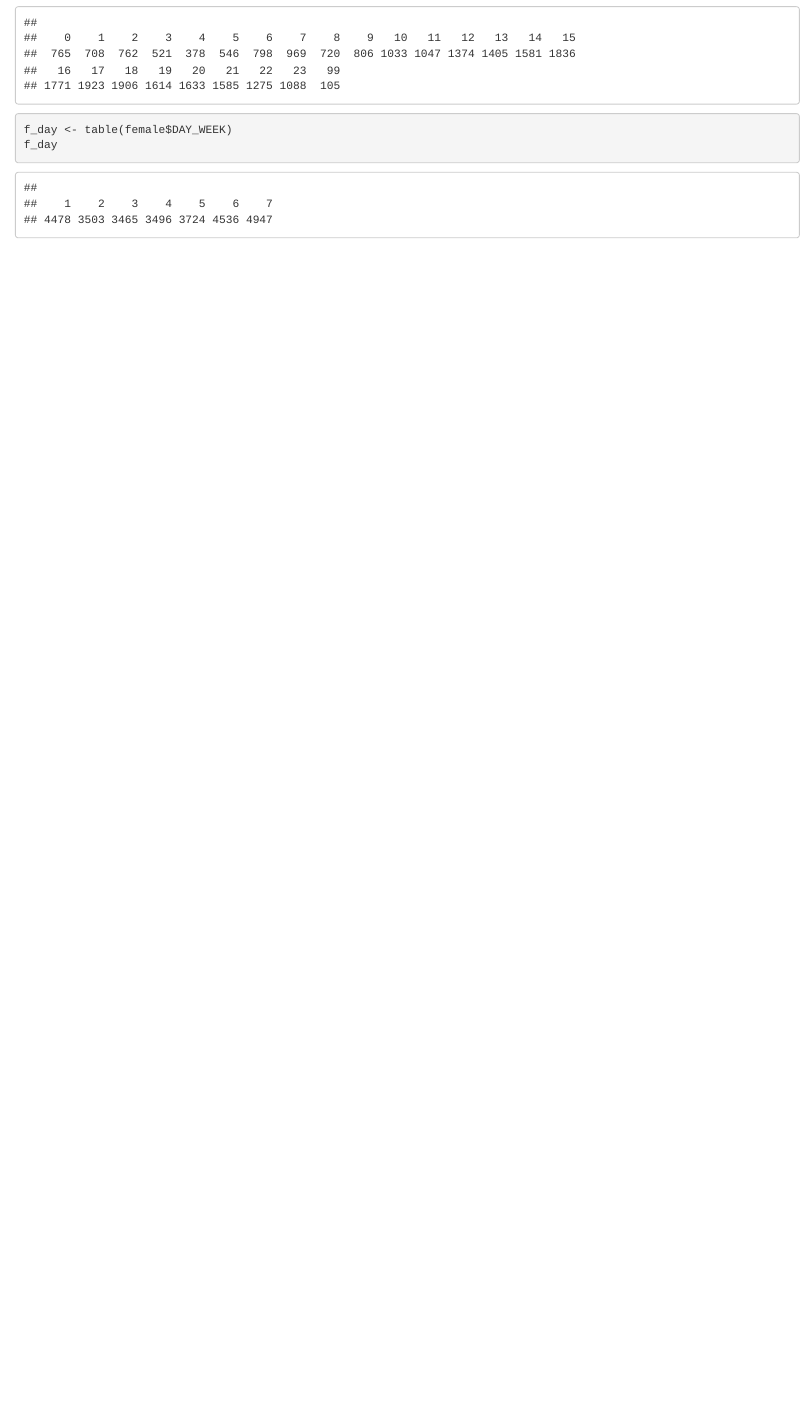
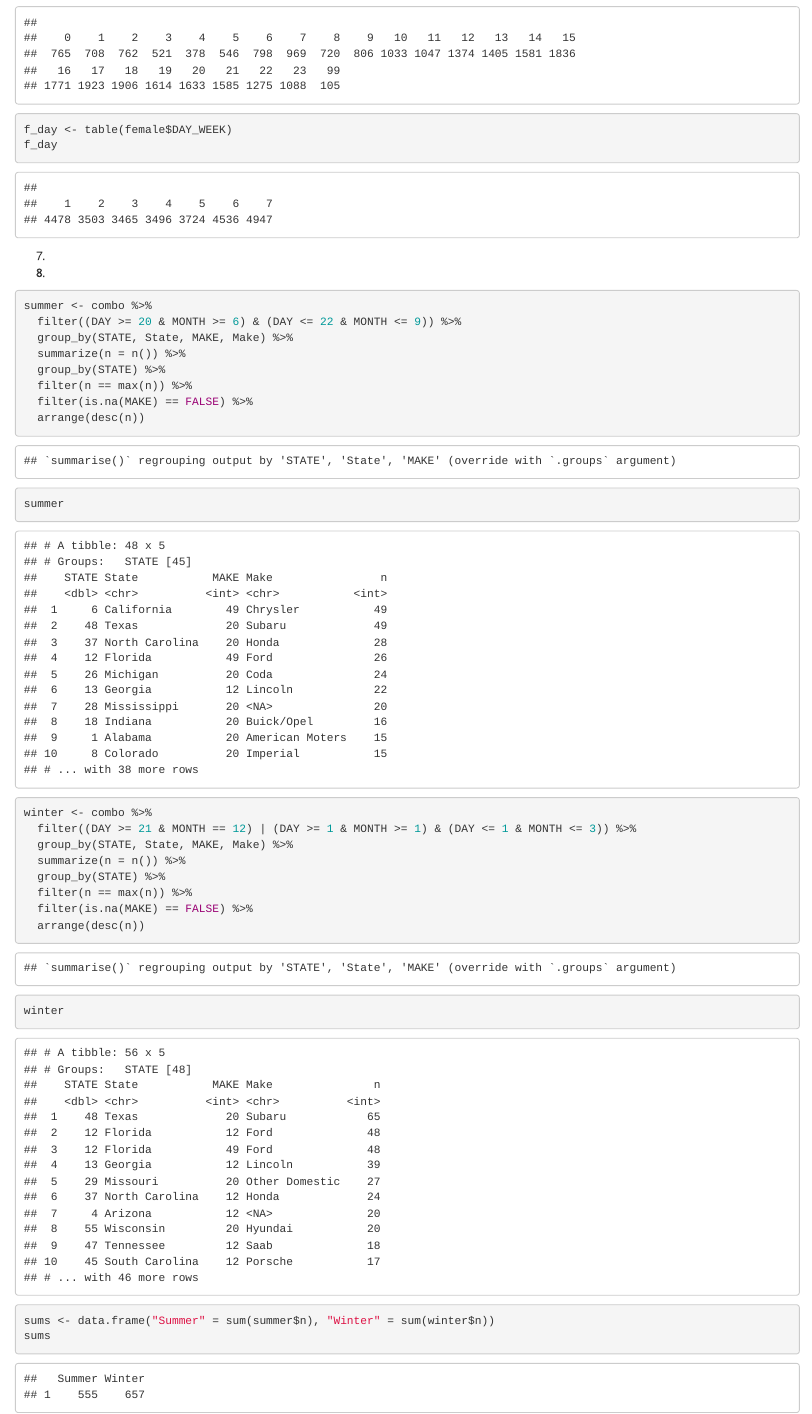
Before and after one commit to ahassanISU/ds202_lab5, an R Markdown document (individual1.Rmd): the page in a window 1100 px wide, from 6380 px down. The pictures show the output file individual1.html that the author committed with the source, opened offline.

Commit message:
Almost done with 8

````diff
--- a/individual1.Rmd
+++ b/individual1.Rmd
@@ -95,3 +95,27 @@ f_day
 ```{r}
 
 ```
+
+8.
+```{r}
+summer <- combo %>%
+  filter((DAY >= 20 & MONTH >= 6) & (DAY <= 22 & MONTH <= 9)) %>%
+  group_by(STATE, State, MAKE, Make) %>%
+  summarize(n = n()) %>%
+  group_by(STATE) %>%
+  filter(n == max(n)) %>%
+  filter(is.na(MAKE) == FALSE) %>%
+  arrange(desc(n))
+summer
+winter <- combo %>%
+  filter((DAY >= 21 & MONTH == 12) | (DAY >= 1 & MONTH >= 1) & (DAY <= 1 & MONTH <= 3)) %>%
+  group_by(STATE, State, MAKE, Make) %>%
+  summarize(n = n()) %>%
+  group_by(STATE) %>%
+  filter(n == max(n)) %>%
+  filter(is.na(MAKE) == FALSE) %>%
+  arrange(desc(n))
+winter
+sums <- data.frame("Summer" = sum(summer$n), "Winter" = sum(winter$n))
+sums
+```
````
Also changed, not shown: individual1.html.
